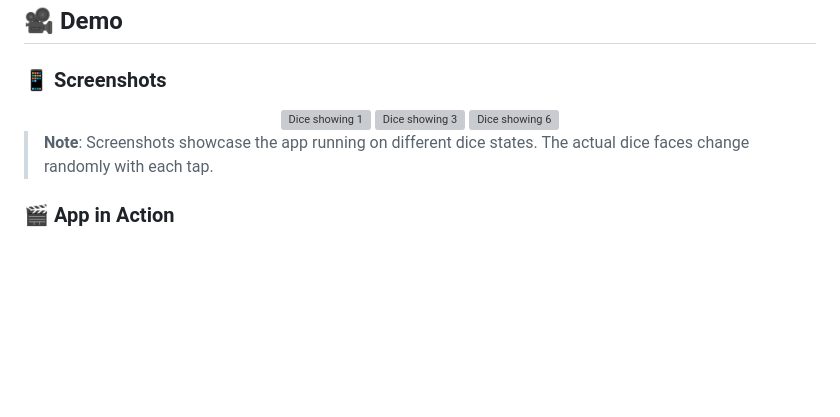
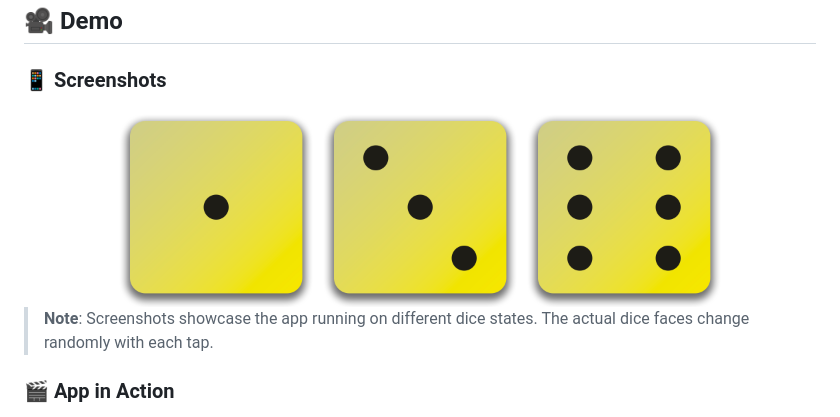
Before and after one commit to Dakshin10/flutter_mini_projects, a Markdown page: dice_roller_app/README.md, the part around the change. GitHub-like rendering; blank space fills up the shorter version; grey boxes are pictures that could not be loaded.

```diff
--- a/dice_roller_app/README.md
+++ b/dice_roller_app/README.md
@@ -78,9 +78,9 @@ This project demonstrates:
 ### 📱 Screenshots
 
 <div align="center">
-  <img src="screenshots/dice_1.png" width="200" alt="Dice showing 1">
-  <img src="screenshots/dice_3.png" width="200" alt="Dice showing 3">
-  <img src="screenshots/dice_6.png" width="200" alt="Dice showing 6">
+  <img src="assets/images/dice-1.png" width="200" alt="Dice showing 1">
+  <img src="assets/images/dice-3.png" width="200" alt="Dice showing 3">
+  <img src="assets/images/dice-6.png" width="200" alt="Dice showing 6">
 </div>
 
 > **Note**: Screenshots showcase the app running on different dice states. The actual dice faces change randomly with each tap.
```
